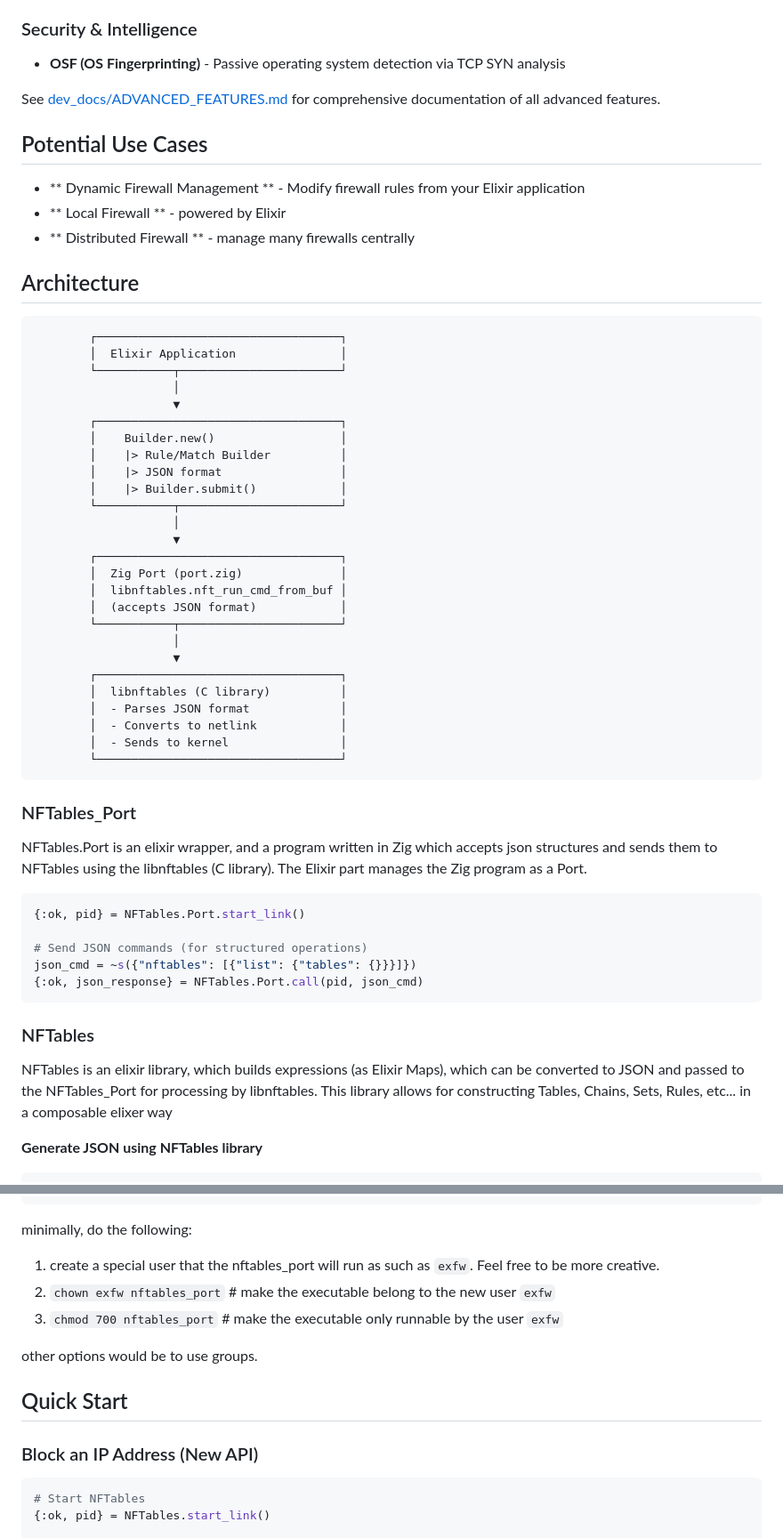
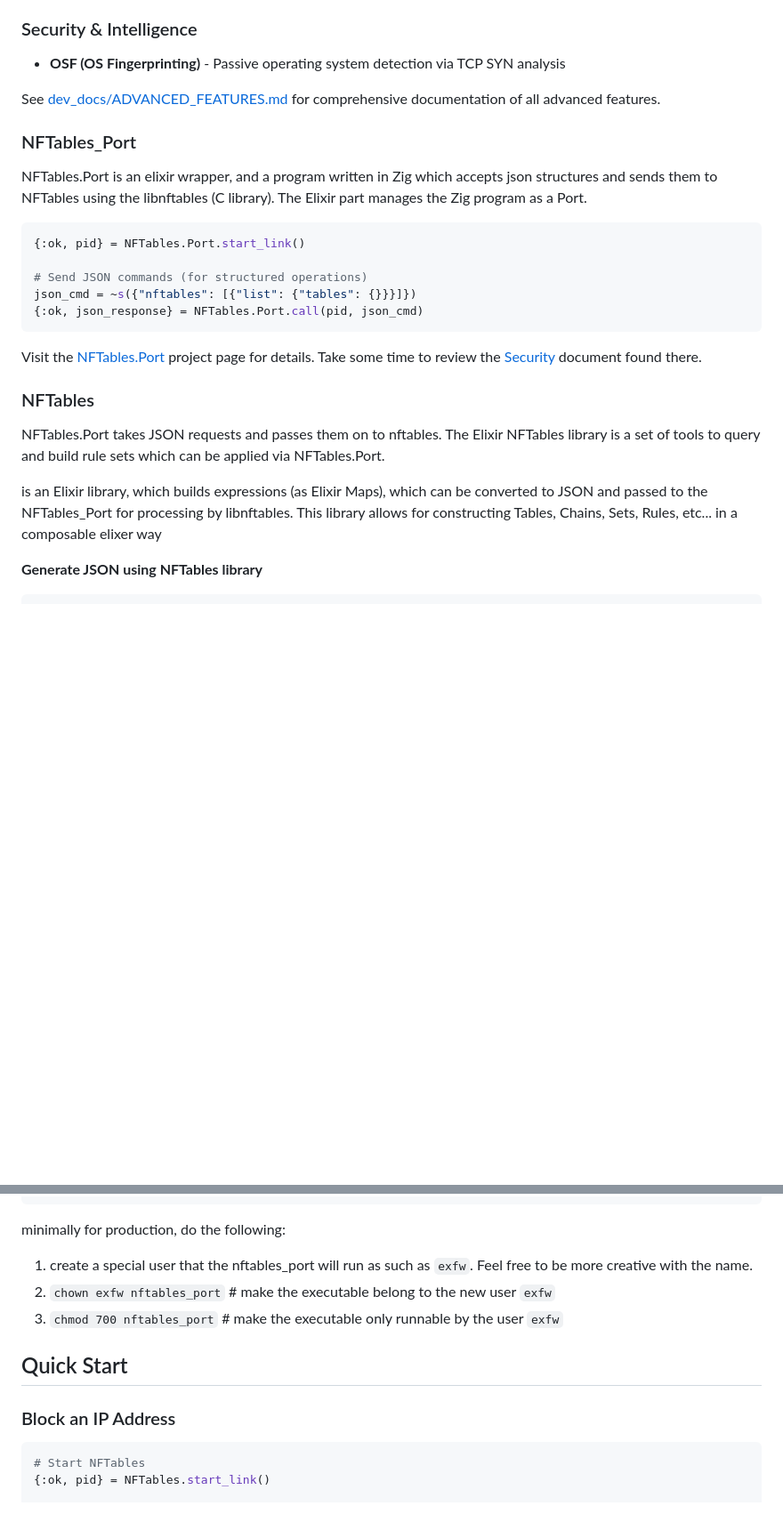
Before and after one commit to dcoai/nftables, a Markdown page: README.md, 2 parts joined by grey strips. Shown at 89% size. GitHub-like rendering; blank space fills up the shorter version.

````diff
--- a/README.md
+++ b/README.md
@@ -39,43 +90,6 @@ NFTables includes comprehensive support for advanced nftables capabilities:
 
 See [dev_docs/ADVANCED_FEATURES.md](dev_docs/ADVANCED_FEATURES.md) for comprehensive documentation of all advanced features.
 
-## Potential Use Cases
-
-- ** Dynamic Firewall Management ** - Modify firewall rules from your Elixir application
-- ** Local Firewall ** - powered by Elixir
-- ** Distributed Firewall ** - manage many firewalls centrally
-
-## Architecture
-
-```
-        ┌───────────────────────────────────┐
-        │  Elixir Application               │
-        └───────────┬───────────────────────┘
-                    │
-                    ▼
-        ┌───────────────────────────────────┐
-        │    Builder.new()                  │
-        │    |> Rule/Match Builder          │
-        │    |> JSON format                 │
-        │    |> Builder.submit()            │
-        └───────────┬───────────────────────┘
-                    │
-                    ▼
-        ┌───────────────────────────────────┐
-        │  Zig Port (port.zig)              │
-        │  libnftables.nft_run_cmd_from_buf │
-        │  (accepts JSON format)            │
-        └───────────┬───────────────────────┘
-                    │
-                    ▼
-        ┌───────────────────────────────────┐
-        │  libnftables (C library)          │
-        │  - Parses JSON format             │
-        │  - Converts to netlink            │
-        │  - Sends to kernel                │
-        └───────────────────────────────────┘
-```
-
 ### NFTables_Port
 
 NFTables.Port is an elixir wrapper, and a program written in Zig which accepts json structures and sends them to NFTables using the libnftables (C library).  The Elixir part manages the Zig program as a Port.
@@ -88,9 +102,13 @@ json_cmd = ~s({"nftables": [{"list": {"tables": {}}}]})
 {:ok, json_response} = NFTables.Port.call(pid, json_cmd)
 ```
 
+Visit the [NFTables.Port](https://github.com/dcoai/nftables_port) project page for details.  Take some time to review the [Security](https://github.com/dcoai/nftables_port/dev_docs/security.md) document found there.
+
 ### NFTables
 
-NFTables is an elixir library, which builds expressions (as Elixir Maps), which can be converted to JSON and passed to the NFTables_Port for processing by libnftables.  This library allows for constructing Tables, Chains, Sets, Rules, etc... in a composable elixer way
+NFTables.Port takes JSON requests and passes them on to nftables.  The Elixir NFTables library is a set of tools to query and build rule sets which can be applied via NFTables.Port.
+
+is an Elixir library, which builds expressions (as Elixir Maps), which can be converted to JSON and passed to the NFTables_Port for processing by libnftables.  This library allows for constructing Tables, Chains, Sets, Rules, etc... in a composable elixer way
 
 **Generate JSON using NFTables library**
 
@@ -232,17 +253,15 @@ the `nftables_port` executable should fail to run if it has any `rwx` permission
     \\
 ```
 
-minimally, do the following:
-
-1. create a special user that the nftables_port will run as such as `exfw`.  Feel free to be more creative.
+minimally for production, do the following:
+
+1. create a special user that the nftables_port will run as such as `exfw`.  Feel free to be more creative with the name.
 2. `chown exfw nftables_port`  # make the executable belong to the new user `exfw`
 3. `chmod 700 nftables_port`   # make the executable only runnable by the user `exfw`
 
-other options would be to use groups.
-
 ## Quick Start
 
-### Block an IP Address (New API)
+### Block an IP Address
 
 ```elixir
 # Start NFTables
````
Also changed, not shown: other parts of README.md (+67 -13 lines).
